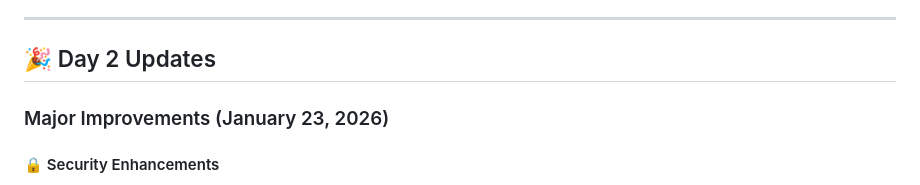
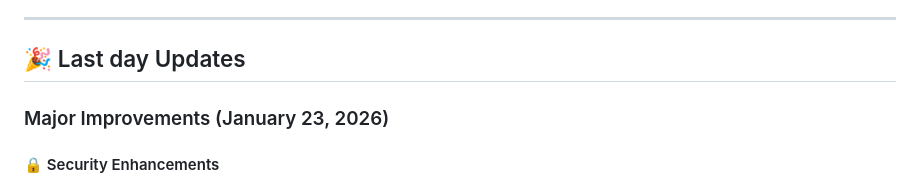
Before and after one commit to DELHIKRISHNAN/Resume-Screening-Portal, a Markdown page: README.md, the part around the change. GitHub-like rendering.

```diff
--- a/README.md
+++ b/README.md
@@ -308,7 +308,7 @@ resume_analyzer/
 
 ---
 
-## 🎉 Day 2 Updates
+## 🎉 Last day Updates
 
 ### Major Improvements (January 23, 2026)
 
```
